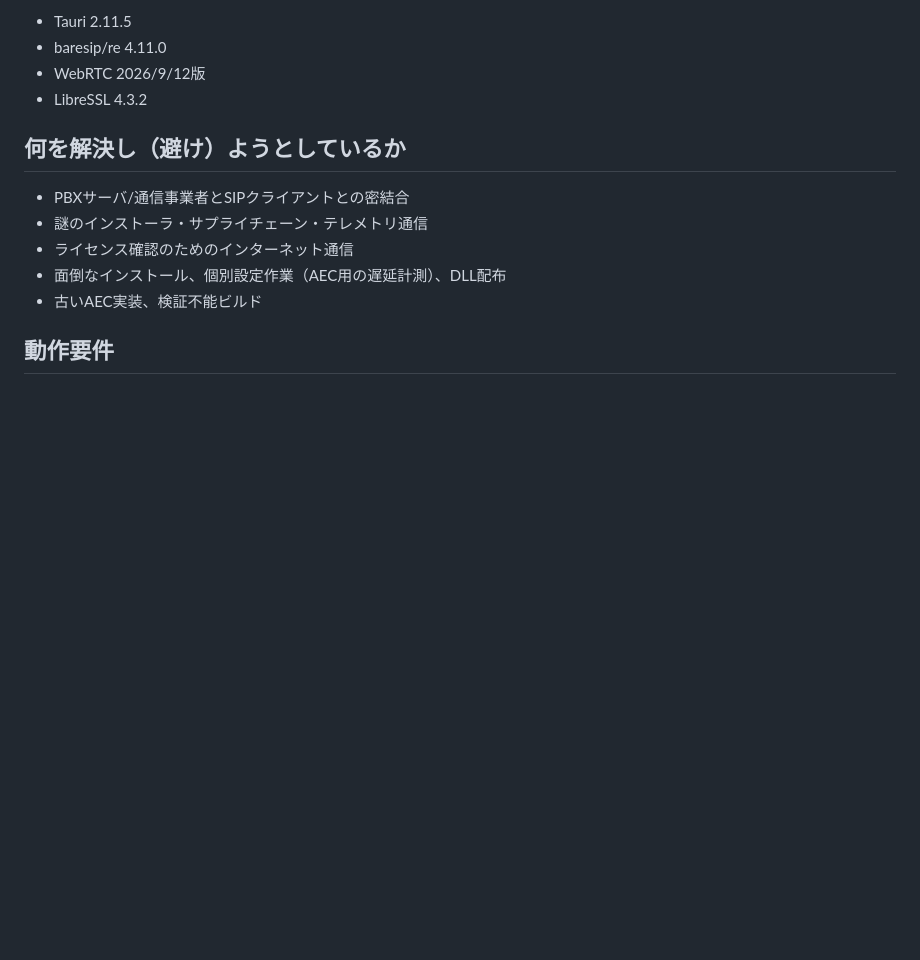
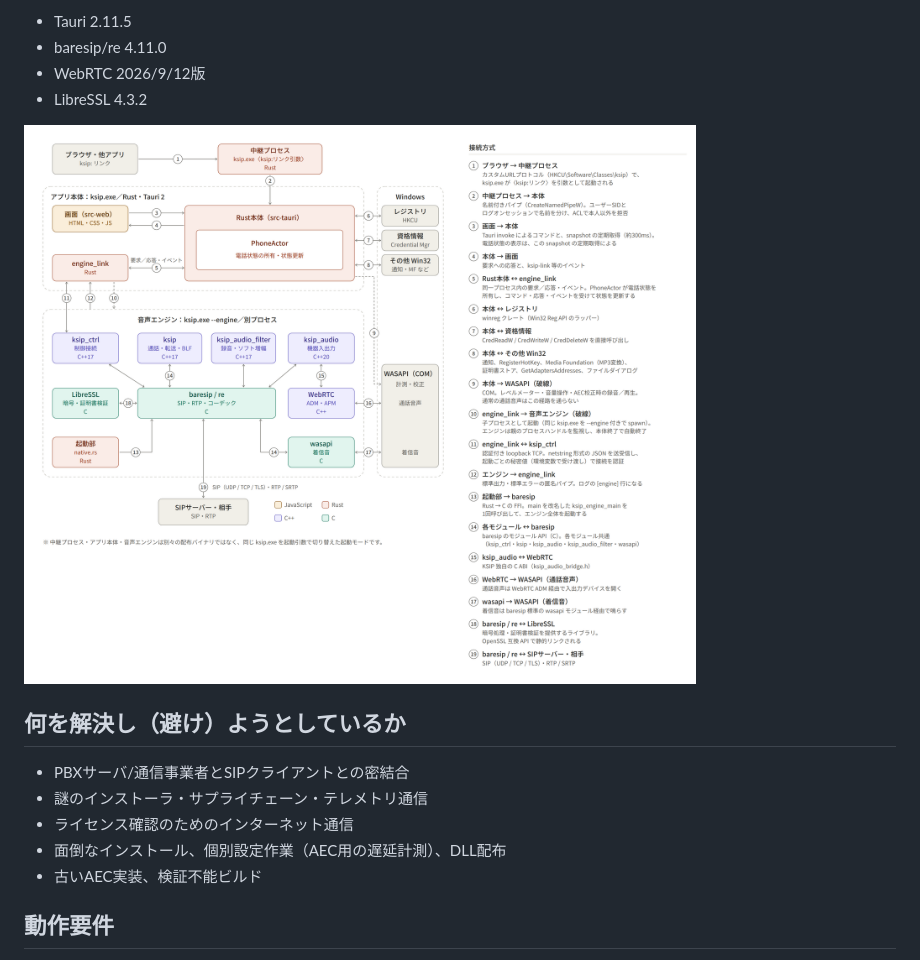
Before and after one commit to kashihara-city/ksip, a Markdown page: README.md, the part around the change. GitHub-like rendering; pictures changed too: docs/ksip-components.png (added); blank space fills up the shorter version.

Commit message:
READMEにKSIPの構成図を追加する

```diff
--- a/README.md
+++ b/README.md
@@ -11,6 +11,8 @@ Tauri/Rustで画面と状態管理、baresipでSIP/RTP処理、Google WebRTCでA
 - baresip/re 4.11.0
 - WebRTC 2026/9/12版
 - LibreSSL 4.3.2
+
+![KSIPの構成とコンポーネント間の接続](docs/ksip-components.png)
 
 ## 何を解決し（避け）ようとしているか
 
```
